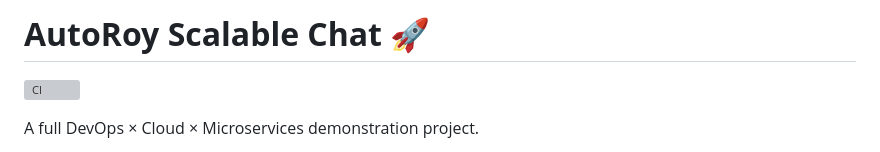
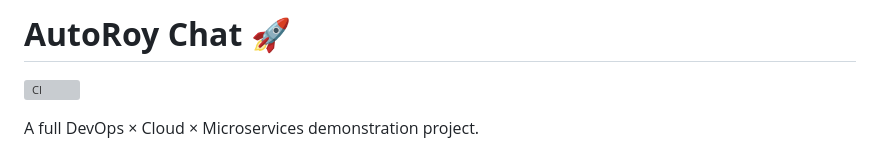
Before and after one commit to autoroybiz-cpu/autoroy-chat-ui-main, a Markdown page: README.md, the part around the change. GitHub-like rendering; grey boxes are pictures that could not be loaded.

```diff
--- a/README.md
+++ b/README.md
@@ -1,4 +1,4 @@
-# **AutoRoy Scalable Chat 🚀**
+# **AutoRoy Chat 🚀**
 ![CI](https://github.com/autoroybiz-cpu/autoroy-chat-ui/actions/workflows/ci.yml/badge.svg)
 
 A full DevOps × Cloud × Microservices demonstration project.
```
